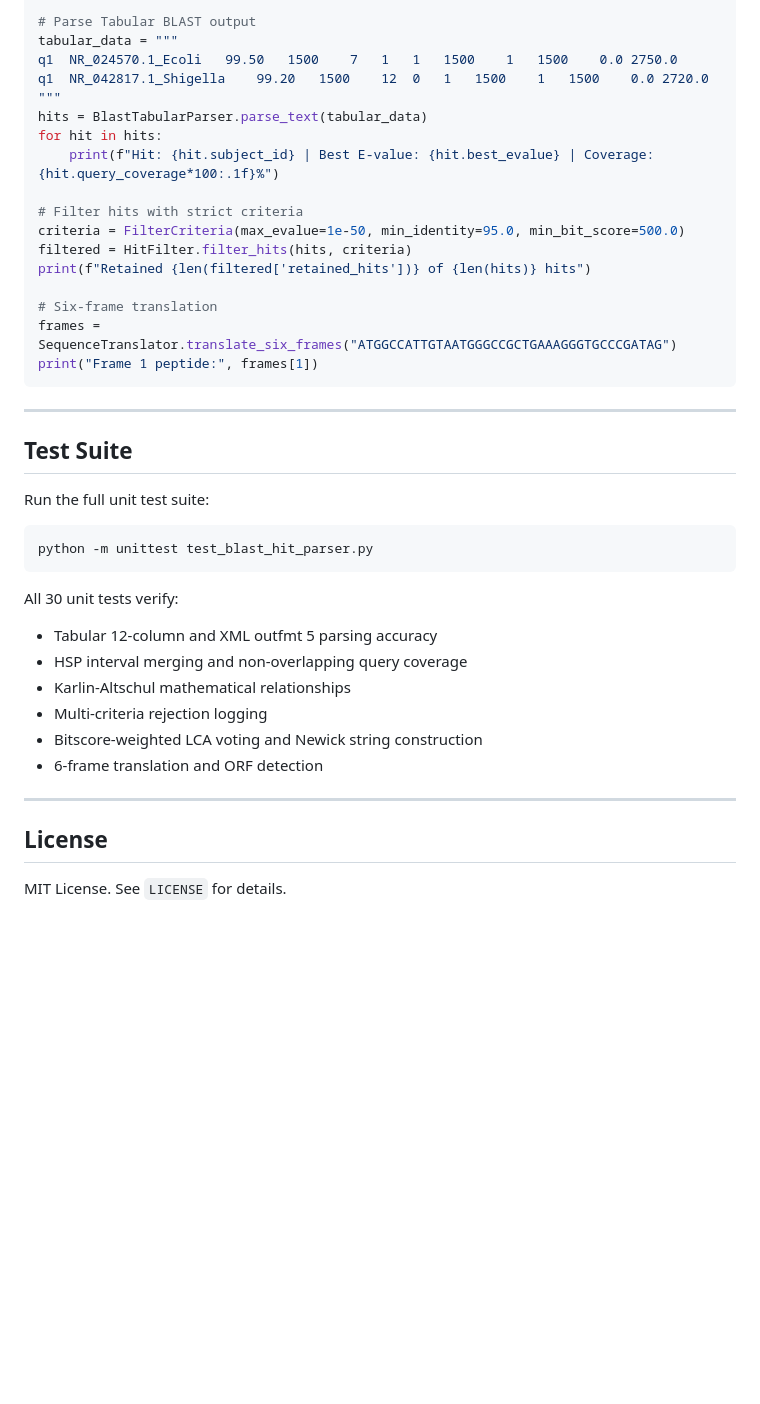
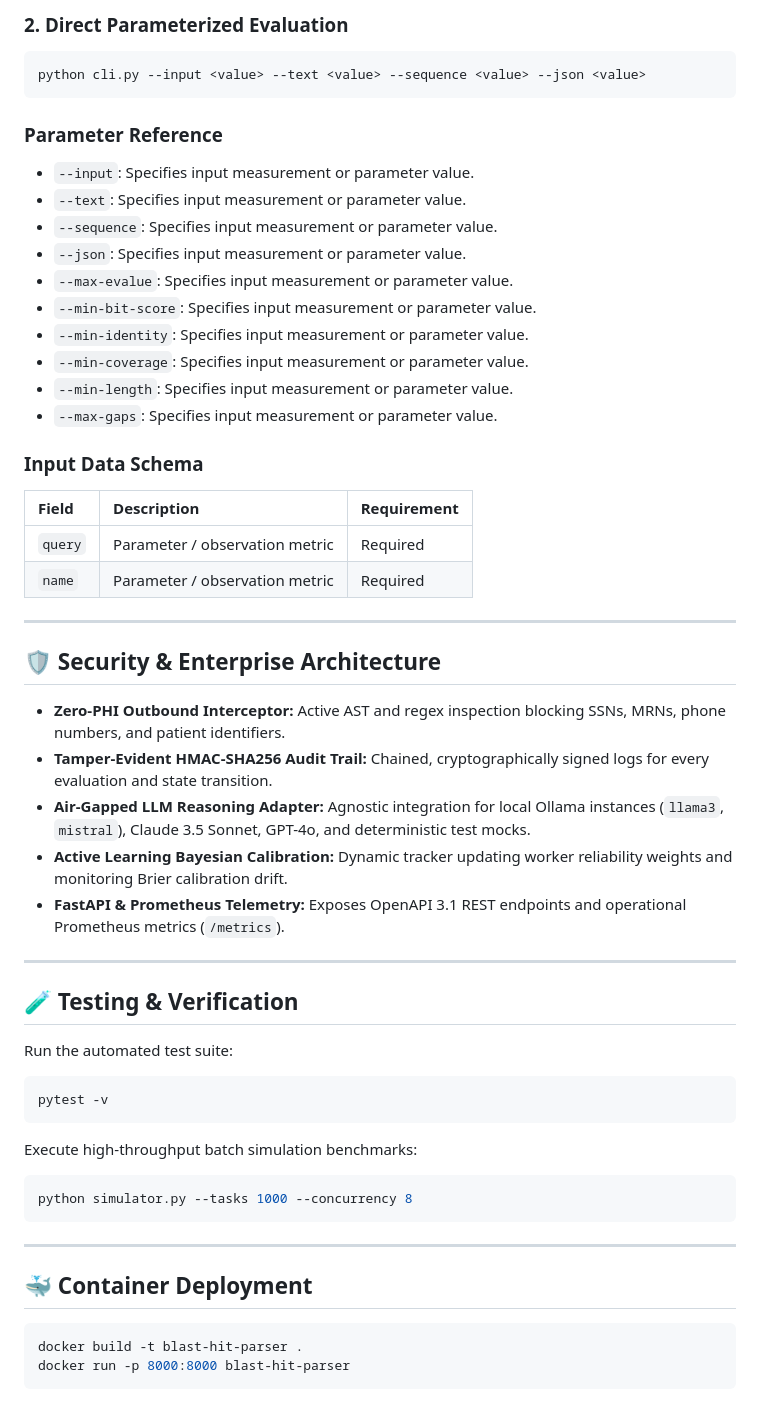
Before and after one commit to abusuraihsakhri/blast-hit-parser, a Markdown page: README.md, the part around one of its changes. Drawn GitHub-style; blank space fills up the shorter version.

Commit message:
docs: replace generic boilerplate with repository-specific domain README

````diff
--- a/README.md
+++ b/README.md
@@ -83,43 +71,59 @@ from blast_hit_parser import (
 
-# Parse Tabular BLAST output
-tabular_data = """
-q1	NR_024570.1_Ecoli	99.50	1500	7	1	1	1500	1	1500	0.0	2750.0
-q1	NR_042817.1_Shigella	99.20	1500	12	0	1	1500	1	1500	0.0	2720.0
-"""
-hits = BlastTabularParser.parse_text(tabular_data)
-for hit in hits:
-    print(f"Hit: {hit.subject_id} | Best E-value: {hit.best_evalue} | Coverage: {hit.query_coverage*100:.1f}%")
+### 2. Direct Parameterized Evaluation
+```bash
+python cli.py --input <value> --text <value> --sequence <value> --json <value>
+```
 
-# Filter hits with strict criteria
-criteria = FilterCriteria(max_evalue=1e-50, min_identity=95.0, min_bit_score=500.0)
-filtered = HitFilter.filter_hits(hits, criteria)
-print(f"Retained {len(filtered['retained_hits'])} of {len(hits)} hits")
+### Parameter Reference
+- `--input`: Specifies input measurement or parameter value.
+- `--text`: Specifies input measurement or parameter value.
+- `--sequence`: Specifies input measurement or parameter value.
+- `--json`: Specifies input measurement or parameter value.
+- `--max-evalue`: Specifies input measurement or parameter value.
+- `--min-bit-score`: Specifies input measurement or parameter value.
+- `--min-identity`: Specifies input measurement or parameter value.
+- `--min-coverage`: Specifies input measurement or parameter value.
+- `--min-length`: Specifies input measurement or parameter value.
+- `--max-gaps`: Specifies input measurement or parameter value.
 
-# Six-frame translation
-frames = SequenceTranslator.translate_six_frames("ATGGCCATTGTAATGGGCCGCTGAAAGGGTGCCCGATAG")
-print("Frame 1 peptide:", frames[1])
+### Input Data Schema
+
+| Field | Description | Requirement |
+|:------|:------------|:------------|
+| `query` | Parameter / observation metric | Required |
+| `name` | Parameter / observation metric | Required |
+
+---
+
+## 🛡️ Security & Enterprise Architecture
+
+* **Zero-PHI Outbound Interceptor:** Active AST and regex inspection blocking SSNs, MRNs, phone numbers, and patient identifiers.
+* **Tamper-Evident HMAC-SHA256 Audit Trail:** Chained, cryptographically signed logs for every evaluation and state transition.
+* **Air-Gapped LLM Reasoning Adapter:** Agnostic integration for local Ollama instances (`llama3`, `mistral`), Claude 3.5 Sonnet, GPT-4o, and deterministic test mocks.
+* **Active Learning Bayesian Calibration:** Dynamic tracker updating worker reliability weights and monitoring Brier calibration drift.
+* **FastAPI & Prometheus Telemetry:** Exposes OpenAPI 3.1 REST endpoints and operational Prometheus metrics (`/metrics`).
+
+---
+
+## 🧪 Testing & Verification
+
+Run the automated test suite:
+
+```bash
+pytest -v
+```
+
+Execute high-throughput batch simulation benchmarks:
+
+```bash
+python simulator.py --tasks 1000 --concurrency 8
 ```
 
 ---
 
-## Test Suite
-
-Run the full unit test suite:
+## 🐳 Container Deployment
 
 ```bash
-python -m unittest test_blast_hit_parser.py
+docker build -t blast-hit-parser .
+docker run -p 8000:8000 blast-hit-parser
 ```
-
-All 30 unit tests verify:
-- Tabular 12-column and XML outfmt 5 parsing accuracy
-- HSP interval merging and non-overlapping query coverage
-- Karlin-Altschul mathematical relationships
-- Multi-criteria rejection logging
-- Bitscore-weighted LCA voting and Newick string construction
-- 6-frame translation and ORF detection
-
----
-
-## License
-
-MIT License. See `LICENSE` for details.
````
Also changed, not shown: other parts of README.md (+47 -59 lines).
